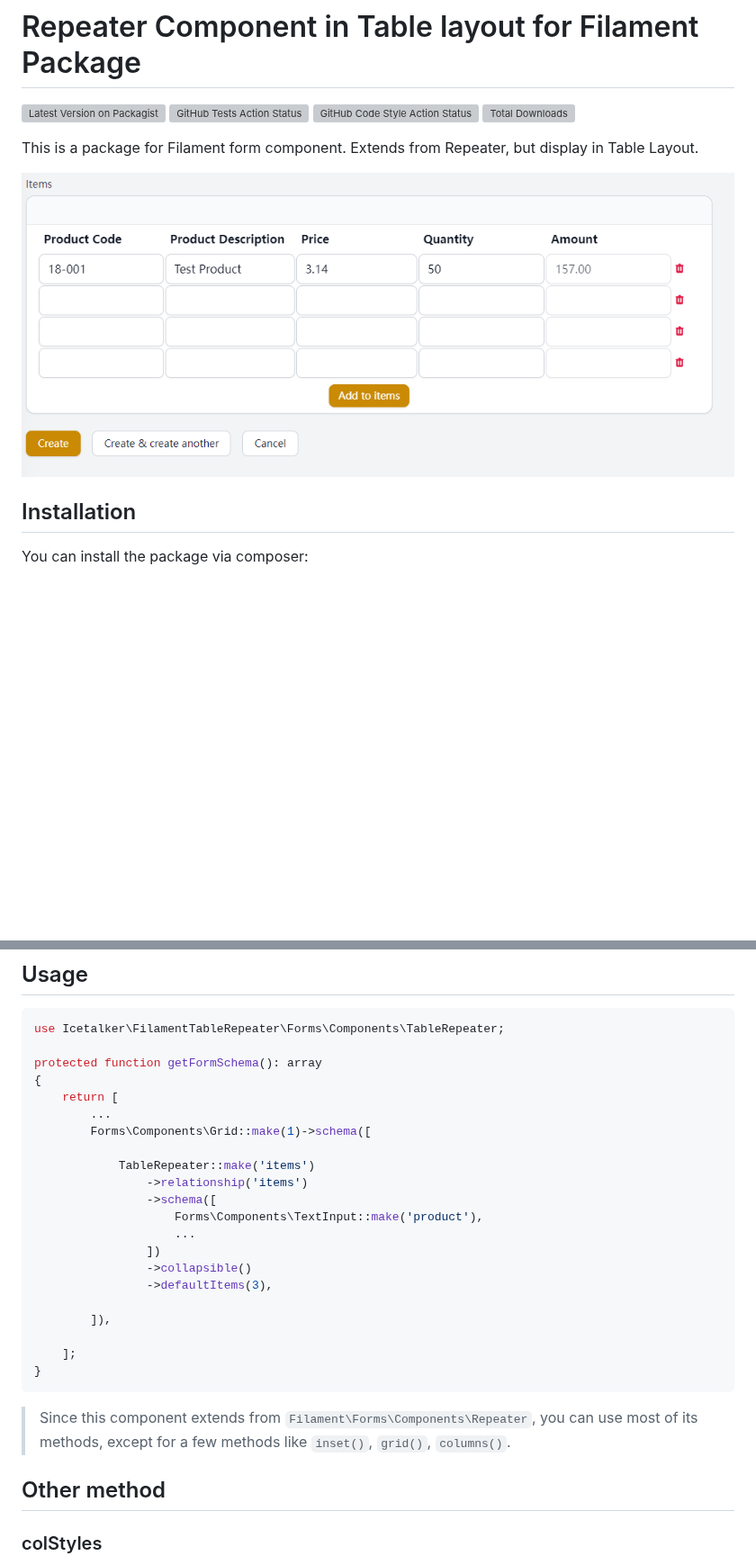
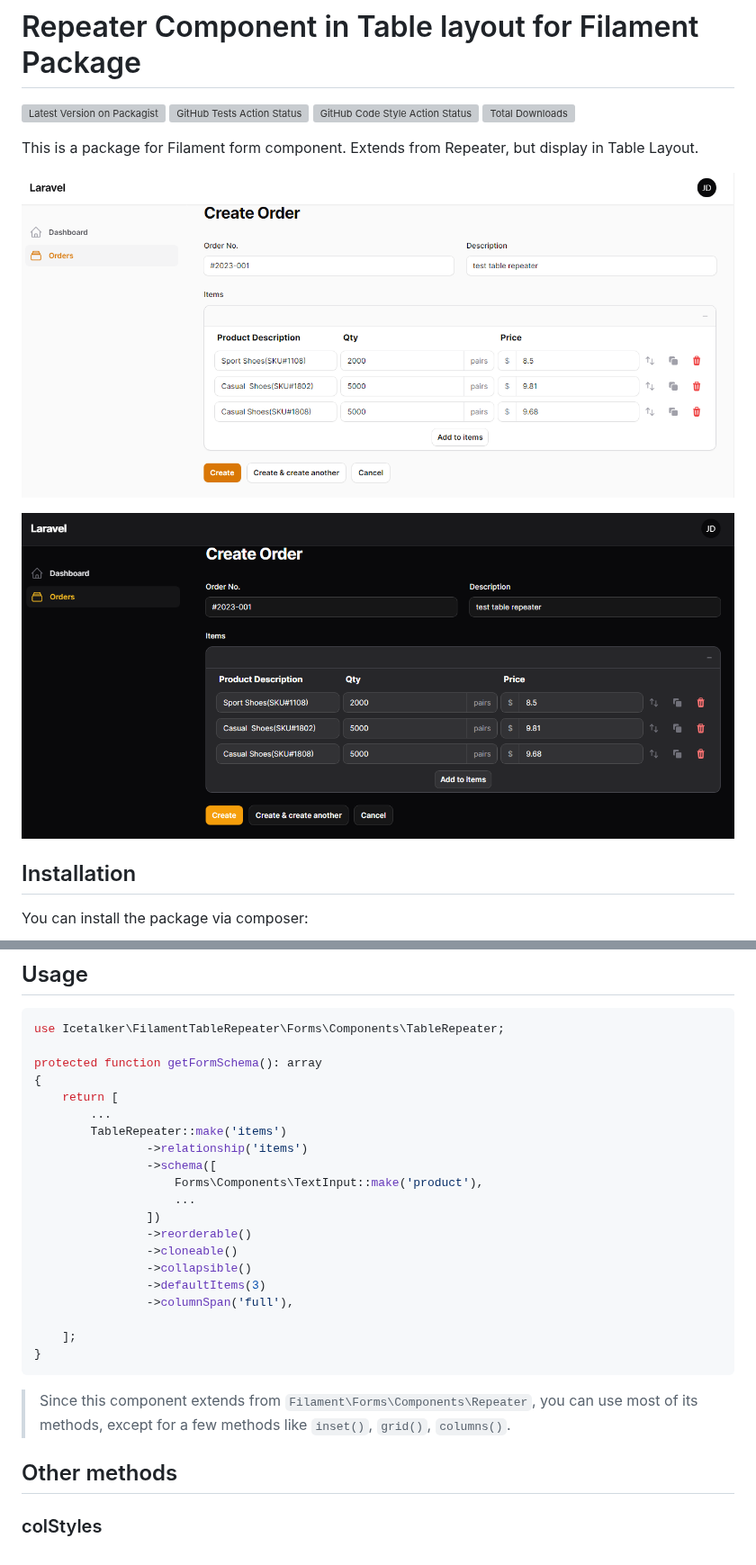
Before and after one commit to icetalker/filament-table-repeater, a Markdown page: README.md, 2 parts joined by grey strips. Shown at 90% size. Drawn GitHub-style; pictures changed too: screenshots/filament-table-repeater-dark.png (added), screenshots/filament-table-repeater-light.png (added), screenshots/screen-shot.png (deleted); blank space fills up the shorter version; grey boxes are pictures that could not be loaded.

Commit message:
support filament v3

```diff
--- a/README.md
+++ b/README.md
@@ -10,7 +10,9 @@
 
 This is a package for Filament form component. Extends from Repeater, but display in Table Layout.
 
-![image](/screenshots/screen-shot.png)
+![image](/screenshots/filament-table-repeater-light.png)
+
+![image](/screenshots/filament-table-repeater-dark.png)
 
 ## Installation
 
@@ -35,18 +37,17 @@ protected function getFormSchema(): array
 {
     return [
         ...
-        Forms\Components\Grid::make(1)->schema([
-
-            TableRepeater::make('items')
+        TableRepeater::make('items')
                 ->relationship('items')
                 ->schema([
                     Forms\Components\TextInput::make('product'),
                     ...
                 ])
+                ->reorderable()
+                ->cloneable()
                 ->collapsible()
-                ->defaultItems(3),
-
-        ]),
+                ->defaultItems(3)
+                ->columnSpan('full'),
 
     ];
 }
@@ -54,7 +55,7 @@ protected function getFormSchema(): array
 
 > Since this component extends from `Filament\Forms\Components\Repeater`, you can use most of its methods, except for a few methods like `inset()`, `grid()`, `columns()`.
 
-## Other method
+## Other methods
 
 ### colStyles
 
```
Also changed, not shown: screenshots/screenshot-cn.png (deleted), screenshots/screenshot-dark.png (deleted), 5 other files.
